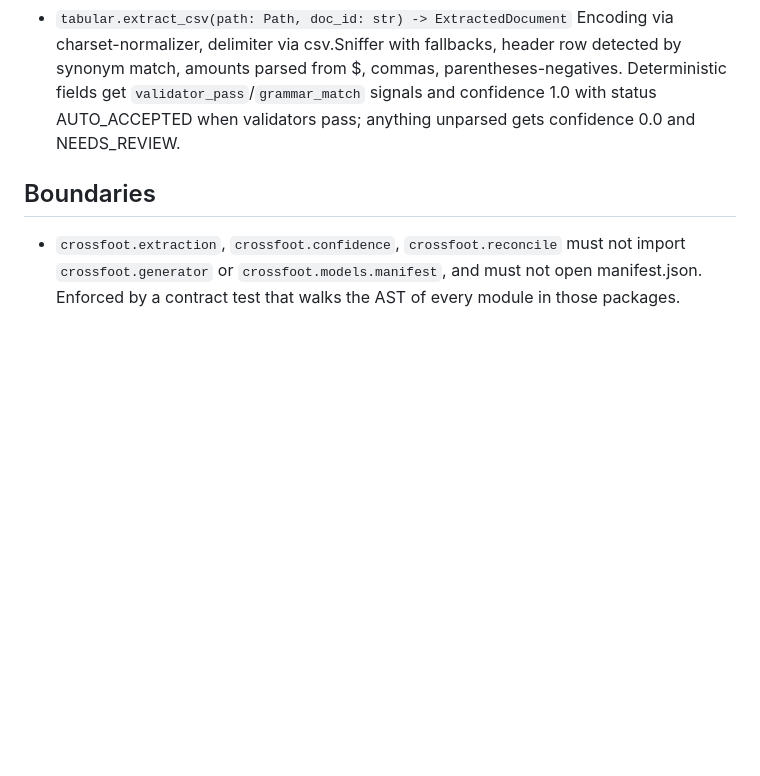
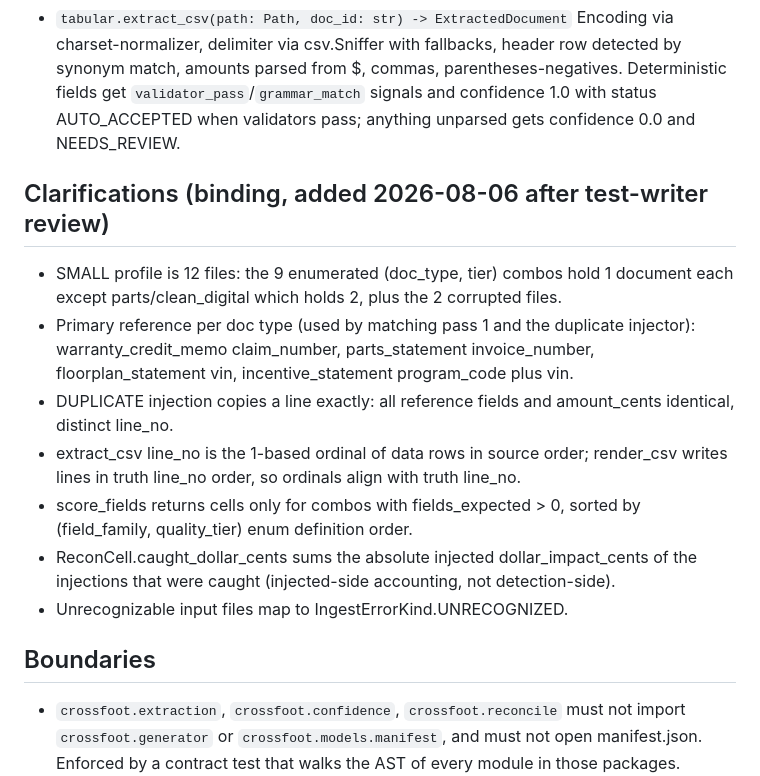
Before and after one commit to rajeev-chaurasia/cross-foot, a Markdown page: docs/contracts-phase1.md, the part around the change. Drawn GitHub-style; blank space fills up the shorter version.

Commit message:
docs: bind contract clarifications from test-writer review

```diff
--- a/docs/contracts-phase1.md
+++ b/docs/contracts-phase1.md
@@ -118,6 +118,23 @@ printed string into `rendered_values`.
   confidence 1.0 with status AUTO_ACCEPTED when validators pass; anything unparsed
   gets confidence 0.0 and NEEDS_REVIEW.
 
+## Clarifications (binding, added 2026-08-06 after test-writer review)
+
+- SMALL profile is 12 files: the 9 enumerated (doc_type, tier) combos hold 1 document
+  each except parts/clean_digital which holds 2, plus the 2 corrupted files.
+- Primary reference per doc type (used by matching pass 1 and the duplicate injector):
+  warranty_credit_memo claim_number, parts_statement invoice_number,
+  floorplan_statement vin, incentive_statement program_code plus vin.
+- DUPLICATE injection copies a line exactly: all reference fields and amount_cents
+  identical, distinct line_no.
+- extract_csv line_no is the 1-based ordinal of data rows in source order; render_csv
+  writes lines in truth line_no order, so ordinals align with truth line_no.
+- score_fields returns cells only for combos with fields_expected > 0, sorted by
+  (field_family, quality_tier) enum definition order.
+- ReconCell.caught_dollar_cents sums the absolute injected dollar_impact_cents of the
+  injections that were caught (injected-side accounting, not detection-side).
+- Unrecognizable input files map to IngestErrorKind.UNRECOGNIZED.
+
 ## Boundaries
 
 - `crossfoot.extraction`, `crossfoot.confidence`, `crossfoot.reconcile` must not import
```
